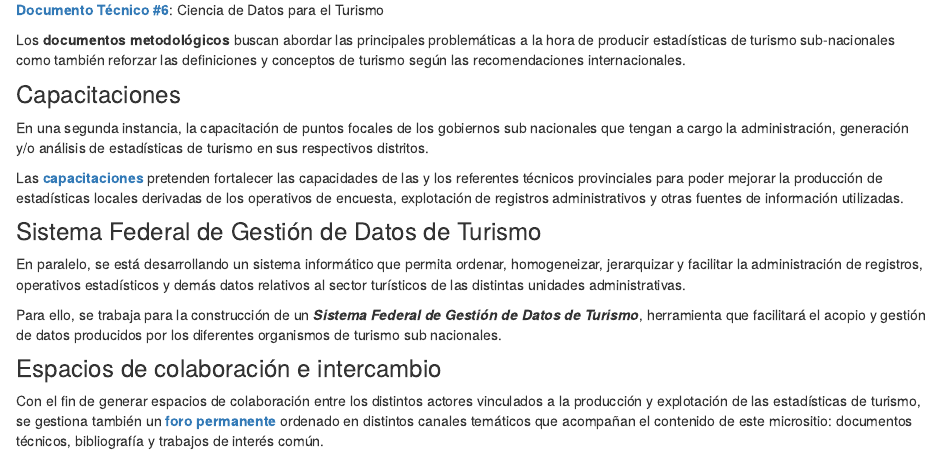
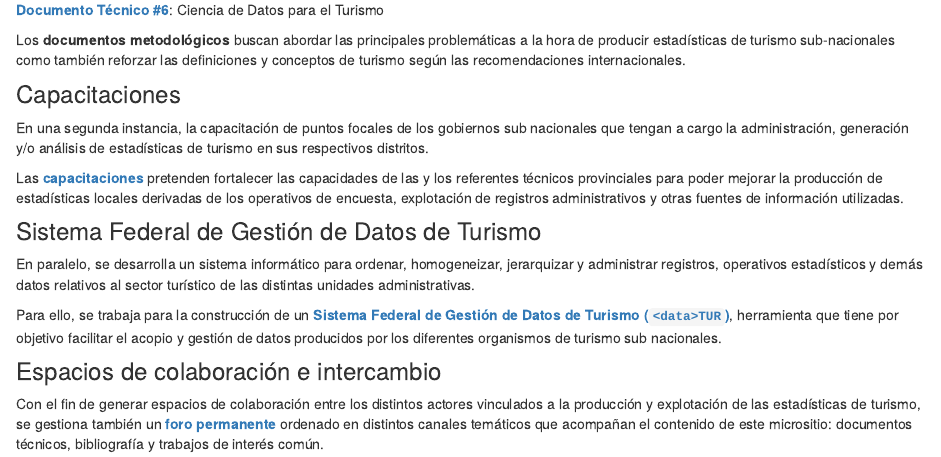
Before and after one commit to dnme-minturdep/armonizacion, an R Markdown document (index.Rmd): the page in a window 1100 px wide, from 520 px down. Rendered offline with R 4.5, knitr and Pandoc, with nearby package versions; drawn as R Markdown's standard HTML page in place of the format the file asks for.

Commit message:
update INDEX

```diff
--- a/index.Rmd
+++ b/index.Rmd
@@ -48,9 +48,9 @@ Las [**capacitaciones**](https://armonizacion.yvera.tur.ar/capacitaciones.html)
 
 ### Sistema Federal de Gestión de Datos de Turismo
 
-En paralelo, se está desarrollando un sistema informático que permita ordenar, homogeneizar, jerarquizar y facilitar la administración de registros, operativos estadísticos y demás datos relativos al sector turísticos de las distintas unidades administrativas.
+En paralelo, se desarrolla un sistema informático para ordenar, homogeneizar, jerarquizar y administrar  registros, operativos estadísticos y demás datos relativos al sector turístico de las distintas unidades administrativas.
 
-Para ello, se trabaja para la construcción de un ***Sistema Federal de Gestión de Datos de Turismo***, herramienta que facilitará el acopio y gestión de datos producidos por los diferentes organismos de turismo sub nacionales.
+Para ello, se trabaja para la construcción de un [**Sistema Federal de Gestión de Datos de Turismo (`<data>TUR`)**](https://datatur.yvera.tur.ar/), herramienta que tiene por objetivo facilitar el acopio y gestión de datos producidos por los diferentes organismos de turismo sub nacionales.
 
 ### Espacios de colaboración e intercambio
 
```
Also changed, not shown: docs/search.json, 1 other file.
